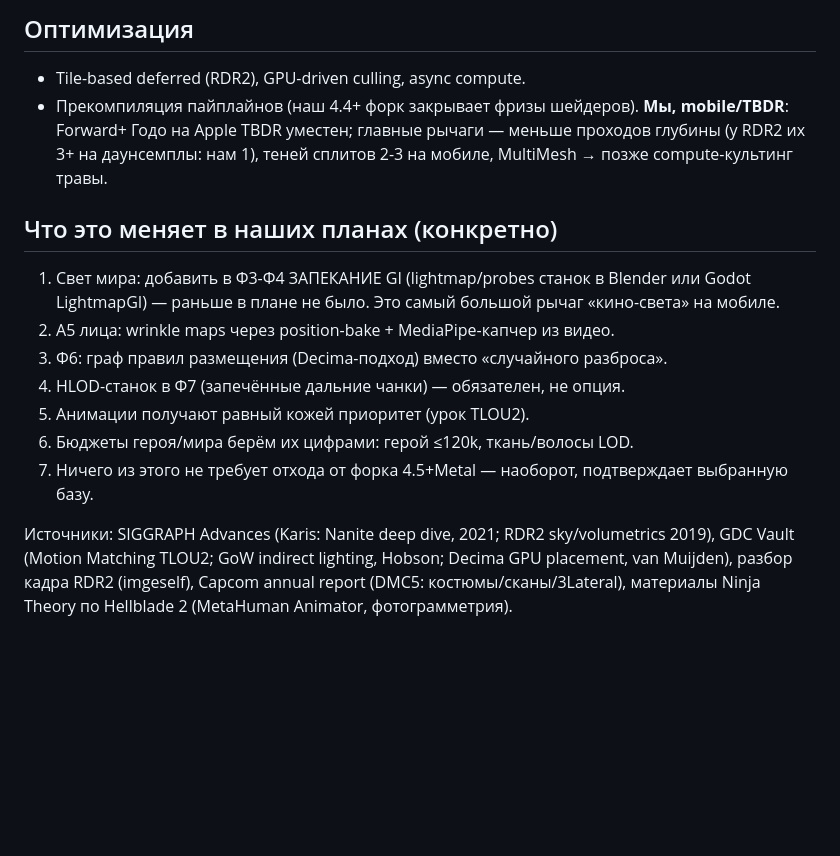
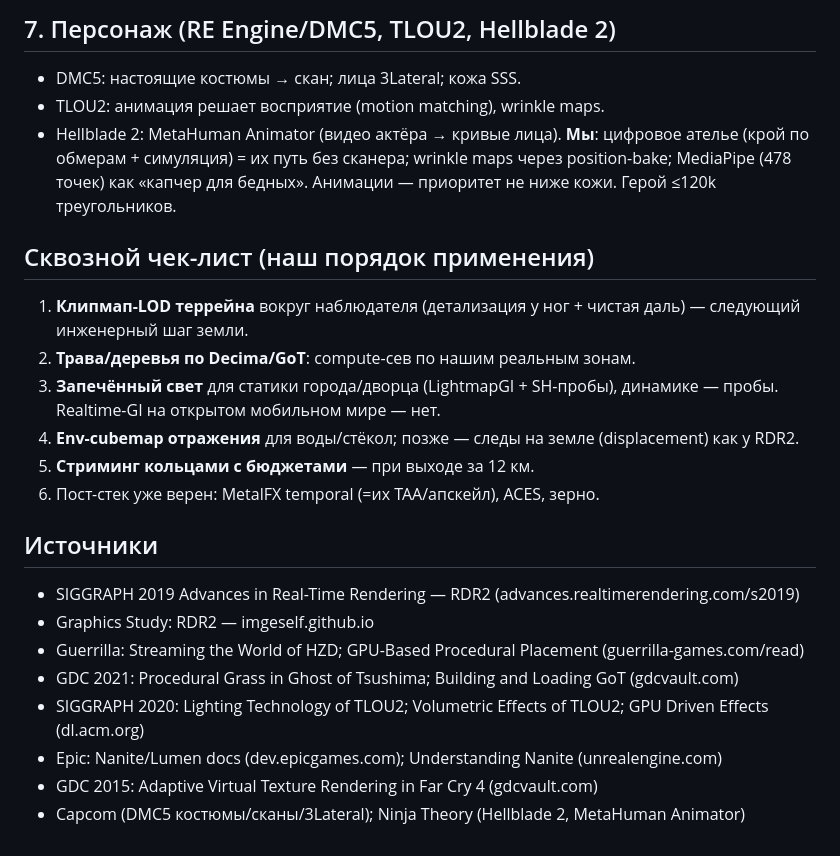
Before and after one commit to B760m670/mmorpg3dnew, a Markdown page: docs/cinema_engineering_study.md, the part around one of its changes. Drawn GitHub-style; blank space fills up the shorter version.

```diff
--- a/docs/cinema_engineering_study.md
+++ b/docs/cinema_engineering_study.md
@@ -74,25 +72,29 @@ CA, виньетка. Уже запланировано — подтвержде
 
-## Оптимизация
-- Tile-based deferred (RDR2), GPU-driven culling, async compute.
-- Прекомпиляция пайплайнов (наш 4.4+ форк закрывает фризы шейдеров).
-**Мы, mobile/TBDR**: Forward+ Годо на Apple TBDR уместен; главные рычаги —
-меньше проходов глубины (у RDR2 их 3+ на даунсемплы: нам 1), теней сплитов
-2-3 на мобиле, MultiMesh → позже compute-культинг травы.
+## 7. Персонаж (RE Engine/DMC5, TLOU2, Hellblade 2)
+- DMC5: настоящие костюмы → скан; лица 3Lateral; кожа SSS.
+- TLOU2: анимация решает восприятие (motion matching), wrinkle maps.
+- Hellblade 2: MetaHuman Animator (видео актёра → кривые лица).
+**Мы**: цифровое ателье (крой по обмерам + симуляция) = их путь без сканера;
+wrinkle maps через position-bake; MediaPipe (478 точек) как «капчер для
+бедных». Анимации — приоритет не ниже кожи. Герой ≤120k треугольников.
 
-## Что это меняет в наших планах (конкретно)
-1. Свет мира: добавить в Ф3-Ф4 ЗАПЕКАНИЕ GI (lightmap/probes станок в Blender
-   или Godot LightmapGI) — раньше в плане не было. Это самый большой рычаг
-   «кино-света» на мобиле.
-2. A5 лица: wrinkle maps через position-bake + MediaPipe-капчер из видео.
-3. Ф6: граф правил размещения (Decima-подход) вместо «случайного разброса».
-4. HLOD-станок в Ф7 (запечённые дальние чанки) — обязателен, не опция.
-5. Анимации получают равный кожей приоритет (урок TLOU2).
-6. Бюджеты героя/мира берём их цифрами: герой ≤120k, ткань/волосы LOD.
-7. Ничего из этого не требует отхода от форка 4.5+Metal — наоборот,
-   подтверждает выбранную базу.
+## Сквозной чек-лист (наш порядок применения)
+1. **Клипмап-LOD террейна** вокруг наблюдателя (детализация у ног + чистая
+   даль) — следующий инженерный шаг земли.
+2. **Трава/деревья по Decima/GoT**: compute-сев по нашим реальным зонам.
+3. **Запечённый свет** для статики города/дворца (LightmapGI + SH-пробы),
+   динамике — пробы. Realtime-GI на открытом мобильном мире — нет.
+4. **Env-cubemap отражения** для воды/стёкол; позже — следы на земле
+   (displacement) как у RDR2.
+5. **Стриминг кольцами с бюджетами** — при выходе за 12 км.
+6. Пост-стек уже верен: MetalFX temporal (=их TAA/апскейл), ACES, зерно.
 
-Источники: SIGGRAPH Advances (Karis: Nanite deep dive, 2021; RDR2 sky/volumetrics
-2019), GDC Vault (Motion Matching TLOU2; GoW indirect lighting, Hobson;
-Decima GPU placement, van Muijden), разбор кадра RDR2 (imgeself), Capcom
-annual report (DMC5: костюмы/сканы/3Lateral), материалы Ninja Theory по
-Hellblade 2 (MetaHuman Animator, фотограмметрия).
+## Источники
+- SIGGRAPH 2019 Advances in Real-Time Rendering — RDR2 (advances.realtimerendering.com/s2019)
+- Graphics Study: RDR2 — imgeself.github.io
+- Guerrilla: Streaming the World of HZD; GPU-Based Procedural Placement (guerrilla-games.com/read)
+- GDC 2021: Procedural Grass in Ghost of Tsushima; Building and Loading GoT (gdcvault.com)
+- SIGGRAPH 2020: Lighting Technology of TLOU2; Volumetric Effects of TLOU2; GPU Driven Effects (dl.acm.org)
+- Epic: Nanite/Lumen docs (dev.epicgames.com); Understanding Nanite (unrealengine.com)
+- GDC 2015: Adaptive Virtual Texture Rendering in Far Cry 4 (gdcvault.com)
+- Capcom (DMC5 костюмы/сканы/3Lateral); Ninja Theory (Hellblade 2, MetaHuman Animator)
```
Also changed, not shown: other parts of docs/cinema_engineering_study.md (+62 -64 lines).
